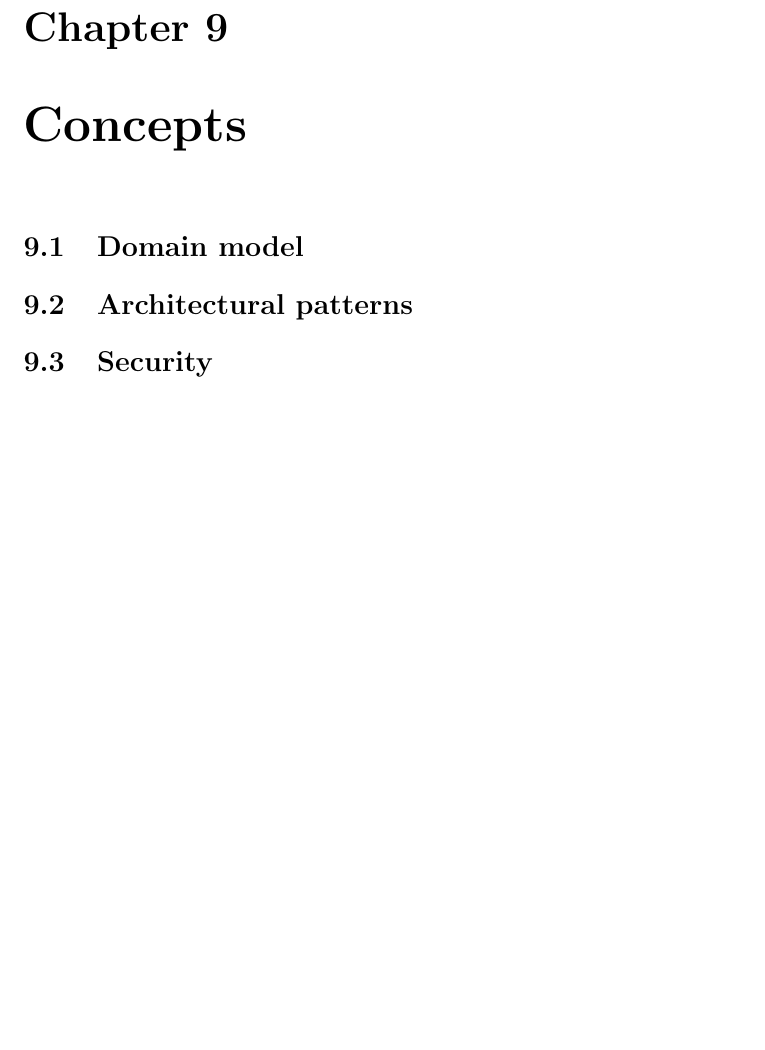
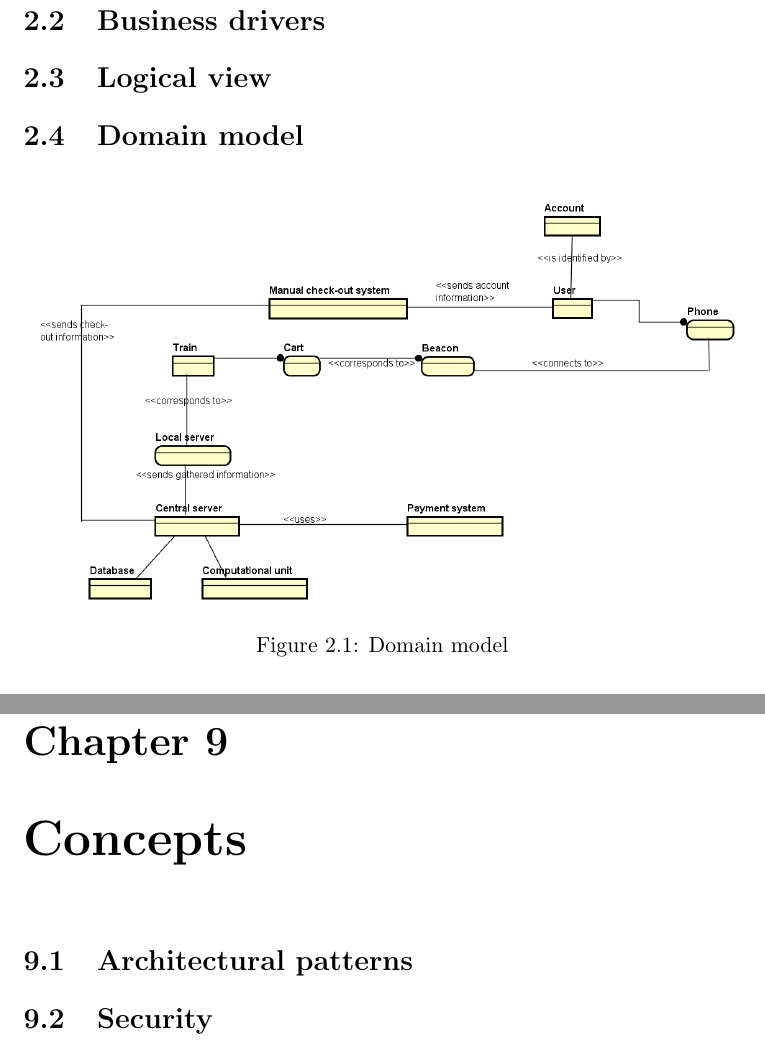
Before and after one commit to Alexandra-Matreata/ASA, a LaTeX book (main.tex, which reads business_context.tex, concepts.tex, domain_model.tex): part of page 27 of 32 before the commit and two parts of pages 11 and 28 of 33 after it, the two joined at a grey line, cut at the place of the change, the shorter picture padded with empty space. Compiled offline with pdfLaTeX.

Commit message:
domain model

```diff
--- a/business_context.tex
+++ b/business_context.tex
@@ -4,4 +4,6 @@ The system will present the user with the choice of making an automated payment
 
 A second important target for our system will be represented by companies providing travelling services by train, which may include governmental institutions or different private companies.
 
+\section{Business drivers}
+
 \section{Logical view}
--- a/concepts.tex
+++ b/concepts.tex
@@ -1,6 +1,3 @@
-\section{Domain model}
-\label{sec:domain_model}
-\input{domain_model.tex}
 
 \section{Architectural patterns}
 \label{sec:patterns}
--- a/domain_model.tex
+++ b/domain_model.tex
@@ -0,0 +1,6 @@
+\begin{figure}[H]
+	\centering
+	\includegraphics[width=\textwidth]{Pictures/domain_model.png}
+	\caption{Domain model}
+	\label{fig:domain_model}
+\end{figure}
--- a/syst_context.tex
+++ b/syst_context.tex
@@ -3,6 +3,10 @@ This section outlines the main relations between the system and its environment,
 \section{Business context}
 \label{sec:business_context}
 \input{business_context.tex}
+
+\section{Domain model}
+\label{sec:domain_model}
+\input{domain_model.tex}
 
 \section{Technical context}
 \label{sec:technical_context}
```
Also changed, not shown: main.tex (+4 -4 lines), usecases.tex (+2 -2 lines), Pictures/domain_model.png (added).
